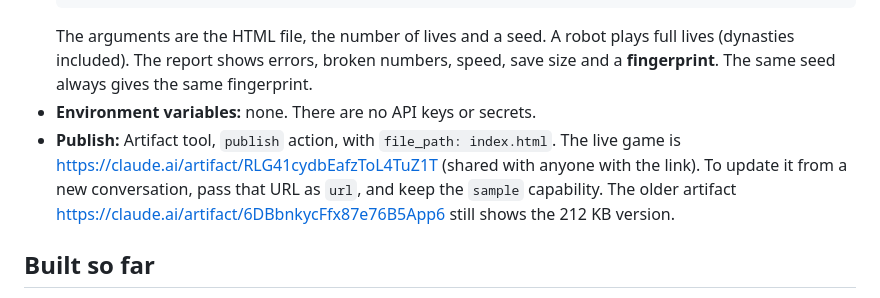
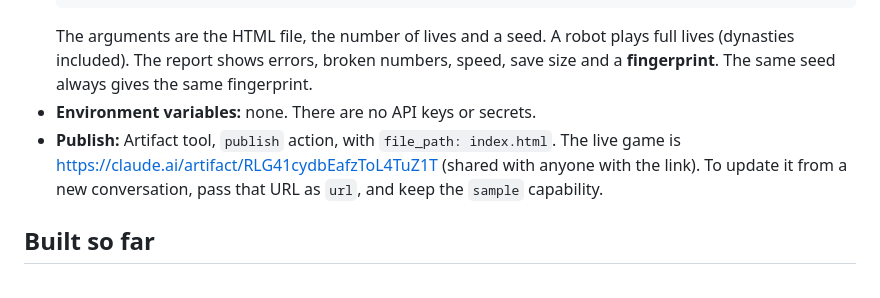
Before and after one commit to taiyiweii-spec/onelife, a Markdown page: HANDOFF.md, the part around the change. GitHub-like rendering.

Commit message:
Handoff: remove deleted artifact link
Co-Authored-By: Claude Opus 5.5 <noreply@anthropic.com>
Claude-Session: https://claude.ai/code/session_01DwLLMzuTWTy7EXsvDXGbPJ

````diff
--- a/HANDOFF.md
+++ b/HANDOFF.md
@@ -26,7 +26,7 @@ One Life is a BitLife-style life simulator in the browser. You live one life yea
   ```
   The arguments are the HTML file, the number of lives and a seed. A robot plays full lives (dynasties included). The report shows errors, broken numbers, speed, save size and a **fingerprint**. The same seed always gives the same fingerprint.
 - **Environment variables:** none. There are no API keys or secrets.
-- **Publish:** Artifact tool, `publish` action, with `file_path: index.html`. The live game is https://claude.ai/artifact/RLG41cydbEafzToL4TuZ1T (shared with anyone with the link). To update it from a new conversation, pass that URL as `url`, and keep the `sample` capability. The older artifact https://claude.ai/artifact/6DBbnkycFfx87e76B5App6 still shows the 212 KB version.
+- **Publish:** Artifact tool, `publish` action, with `file_path: index.html`. The live game is https://claude.ai/artifact/RLG41cydbEafzToL4TuZ1T (shared with anyone with the link). To update it from a new conversation, pass that URL as `url`, and keep the `sample` capability.
 
 ## Built so far
 - The imported game: life events, 16 careers, investing, property, businesses, 42 achievements, 8 challenges, dynasties.
````
